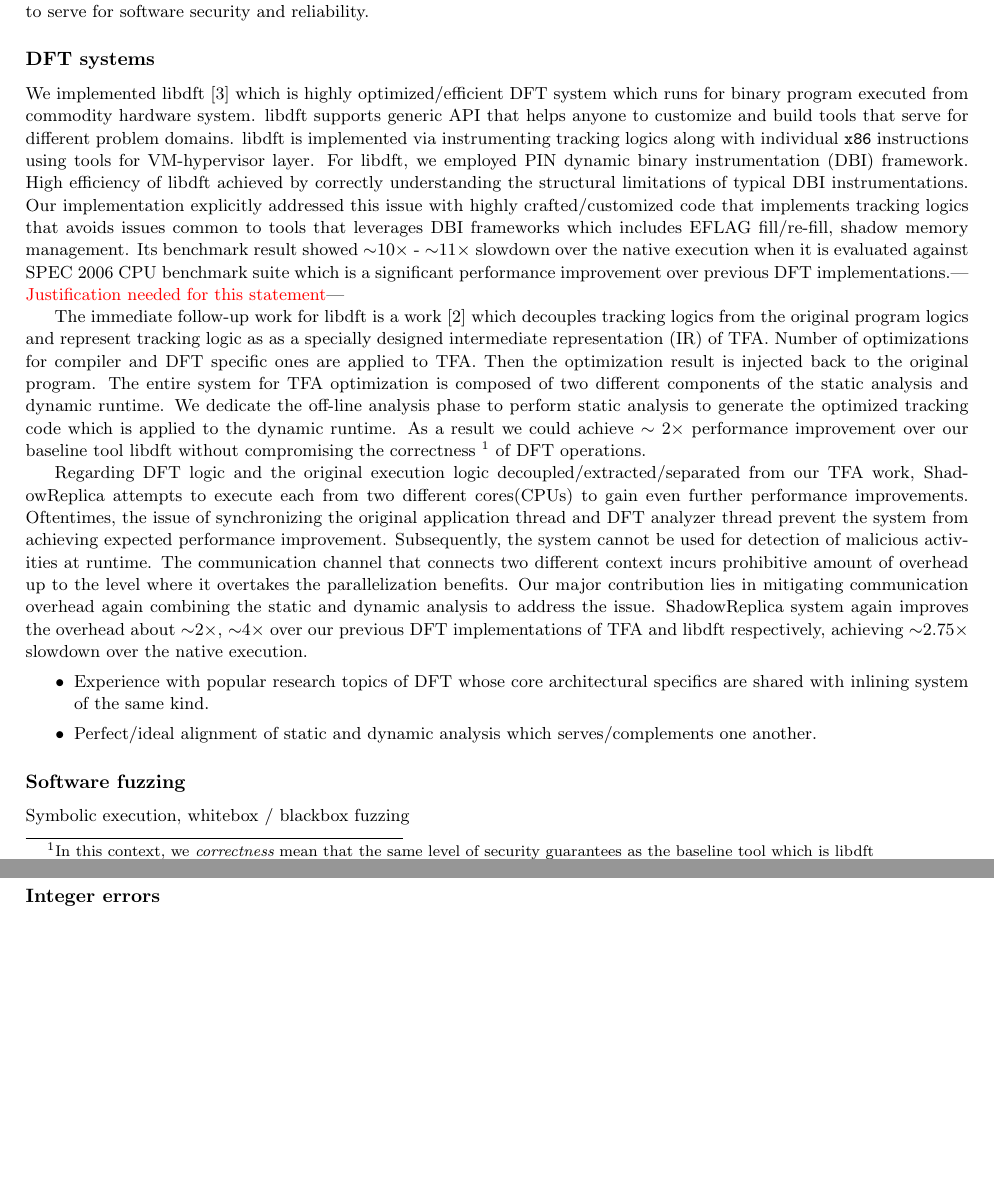
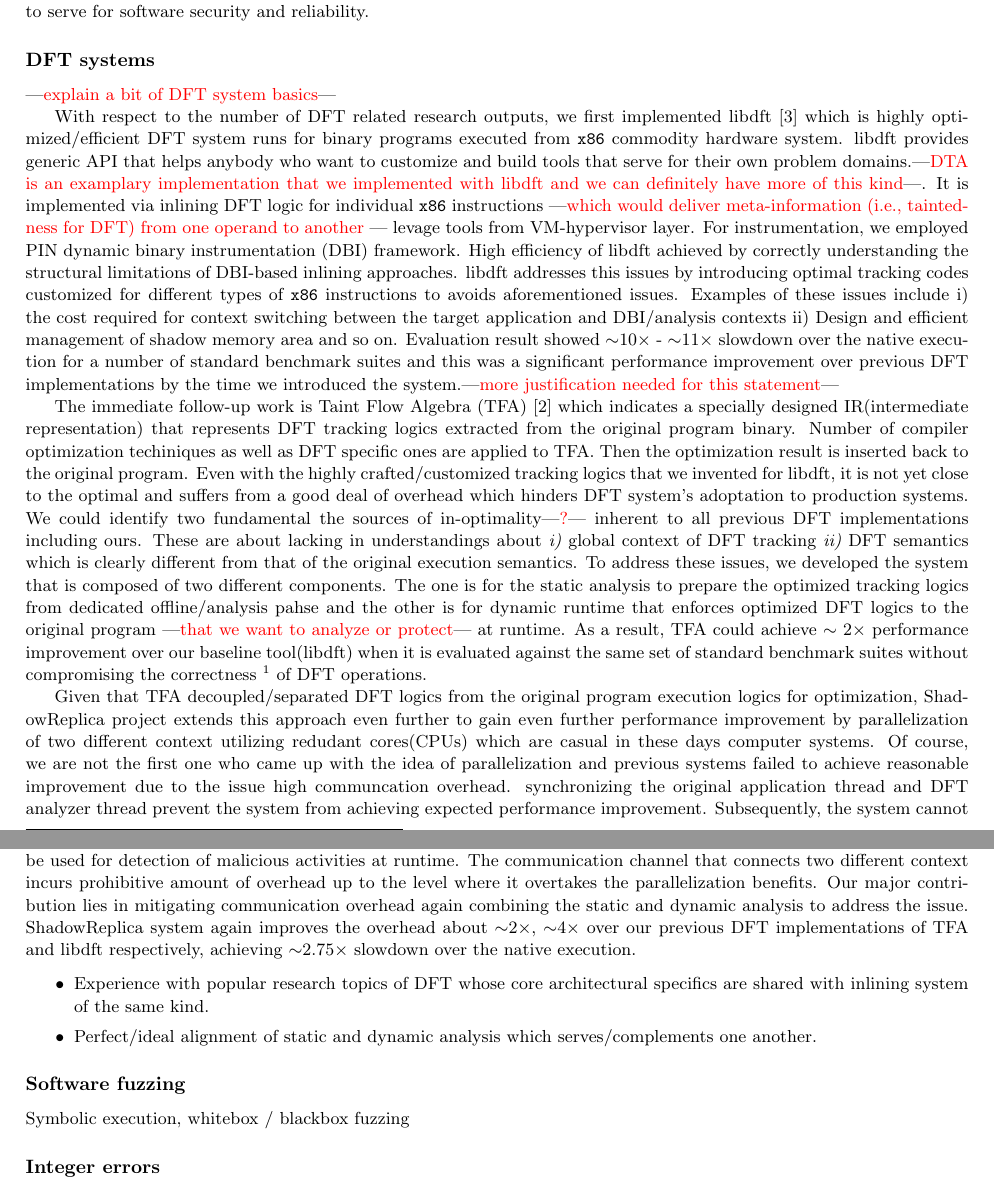
Before and after one commit to jikk/jikk_web, a LaTeX CV (application/res.tex): two parts of pages 1 and 2 of 3, joined at a grey line, cut so that both start at the same text, the shorter picture padded with empty space. Compiled offline with pdfLaTeX.

Commit message:
extensively re-writing research statement.
 Please enter the commit message for your changes. Lines starting

```diff
--- a/application/res.tex
+++ b/application/res.tex
@@ -36,5 +36,6 @@
 
 %Macros of my own
 \def\libdft{libdft\xspace}
+\def\TFAFull{Taint Flow Algebra\xspace}
 \def\TFA{TFA\xspace}
 \def\SR{ShadowReplica\xspace}
@@ -102,50 +104,75 @@ Besides DFT, my research interest spans number of different topics which are
 aligned to serve for software security and reliability.
 %
 \subsubsection*{DFT systems}
+\jikk{explain a bit of DFT system basics}
 
 % libdft
-We implemented \libdft~\cite{libdft:2012vee} which is highly
-optimized/efficient DFT system which runs for binary program executed from
-commodity hardware system. \libdft supports generic API that helps anyone to
-customize and build tools that serve for different problem domains.
+With respect to the number of DFT related research outputs, we first
+implemented \libdft~\cite{libdft:2012vee} which is highly optimized/efficient
+DFT system runs for binary programs executed from {\tt x86} commodity hardware
+system. \libdft provides generic API that helps anybody who want to customize
+and build tools that serve for their own problem domains.\jikk{DTA is an
+examplary implementation that we implemented with \libdft and we can definitely
+have more of this kind}.
 %
-\libdft is implemented via instrumenting tracking logics along with individual
-{\tt x86} instructions using tools for VM-hypervisor layer. For \libdft, we
-employed PIN dynamic binary instrumentation~(DBI) framework. High efficiency of
-\libdft achieved by correctly understanding the structural limitations of
-typical DBI instrumentations. Our implementation explicitly addressed this
-issue with highly crafted/customized code that implements tracking logics that
-avoids issues common to tools that leverages DBI frameworks which includes
-EFLAG fill/re-fill, shadow memory management. Its benchmark result showed
-$\sim$10$\times$ - $\sim$11$\times$ slowdown over the native execution when it
-is evaluated against SPEC 2006 CPU benchmark suite which is a significant
-performance improvement over previous DFT implementations.\jikk{Justification
-needed for this statement}
+It is implemented via inlining DFT logic for individual {\tt x86} instructions
+\jikk{which would deliver meta-information (\ie taintedness for DFT) from one
+operand to another } levage tools from VM-hypervisor layer. For
+instrumentation, we employed PIN dynamic binary instrumentation~(DBI)
+framework. High efficiency of \libdft achieved by correctly understanding the
+structural limitations of DBI-based inlining approaches. \libdft addresses this
+issues by introducing optimal tracking codes customized for different types of
+{\tt x86} instructions to avoids aforementioned issues. Examples of these
+issues include i) the cost required for context switching between the target
+application and DBI/analysis contexts ii) Design and efficient management of
+shadow memory area and so on.
+%
+Evaluation result showed $\sim$10$\times$ - $\sim$11$\times$ slowdown over the
+native execution for a number of standard benchmark suites and this was a
+significant performance improvement over previous DFT implementations by the
+time we introduced the system.\jikk{more justification needed for this
+statement}
 
 % TFA (Taint Flow Algebra)
-The immediate follow-up work for \libdft is a work~\cite{tfa:2012ndss} which
-decouples tracking logics from the original program logics and represent
-tracking logic as as a specially designed intermediate representation~(IR) of
-\TFA. Number of optimizations for compiler and DFT specific ones are applied
-to \TFA. Then the optimization result is injected back to the original program.
+The immediate follow-up work is \TFAFull~(\TFA)~\cite{tfa:2012ndss} which
+indicates a specially designed IR(intermediate representation) that represents
+DFT tracking logics extracted from the original program binary.  Number of
+compiler optimization techiniques as well as DFT specific ones are applied to
+\TFA. Then the optimization result is inserted back to the original program.
 %
-The entire system for \TFA optimization is composed of two different components
-of the static analysis and dynamic runtime. We dedicate the off-line analysis
-phase to perform static analysis to generate the optimized tracking code which
-is applied to the dynamic runtime. As a result we could achieve
-\(\sim\)~2\(\times\) performance improvement over our baseline tool \libdft
-without compromising the correctness~\footnote{In this context, we {\it
- correctness} mean that the same level of security guarantees as the
-baseline tool which is \libdft} of DFT operations.
+Even with the highly crafted/customized tracking logics that we invented for
+\libdft, it is not yet close to the optimal and suffers from a good deal of
+overhead which hinders DFT system's adoptation to production systems. We could
+identify two fundamental the sources of in-optimality\jikk{?} inherent to all
+previous DFT implementations including ours. These are about lacking in
+understandings about {\it i)} global context of DFT tracking {\it ii)} DFT
+semantics which is clearly different from that of the original execution
+semantics.
+%
+To address these issues, we developed the system that is composed of two
+different components. The one is for the static analysis to prepare the
+optimized tracking logics from dedicated offline/analysis pahse and the other
+is for dynamic runtime that enforces optimized DFT logics to the original
+program \jikk{that we want to analyze or protect} at runtime.
+%
+As a result, TFA could achieve \(\sim\)~2\(\times\) performance improvement
+over  our baseline tool(\libdft) when it is evaluated against the same set of
+standard benchmark suites without compromising the correctness~\footnote{In
+        this context, by {\it correctness}, we ensure the same level of
+security guarantees that the baseline tool \libdft can provide} of DFT
+operations.
 
 % ShadowReplica
-Regarding DFT logic and the original execution logic
-decoupled/extracted/separated from our \TFA work, \SR attempts to execute each
-from two different cores(CPUs) to gain even further performance improvements.
-Oftentimes, the issue of synchronizing the original application thread and DFT
-analyzer thread prevent the system from achieving expected performance
-improvement. Subsequently, the system cannot be used for detection of malicious
-activities at runtime.
+Given that \TFA decoupled/separated DFT logics from the original program
+execution logics for optimization, \SR project extends this approach even
+further to gain even further performance improvement by parallelization of two
+different context utilizing redudant cores(CPUs) which are casual in these days
+computer systems. Of course, we are not the first one who came up with the idea
+of parallelization and previous systems failed to achieve reasonable
+improvement due to the issue high communcation overhead. synchronizing the
+original application thread and DFT analyzer thread prevent the system from
+achieving expected performance improvement.  Subsequently, the system cannot be
+used for detection of malicious activities at runtime.
 %
 The communication channel that connects two different context incurs
 prohibitive amount of overhead up to the level where it overtakes the
```
Also changed, not shown: application/res.bib (+7 -7 lines), application/res.tex (10 more changed lines).
